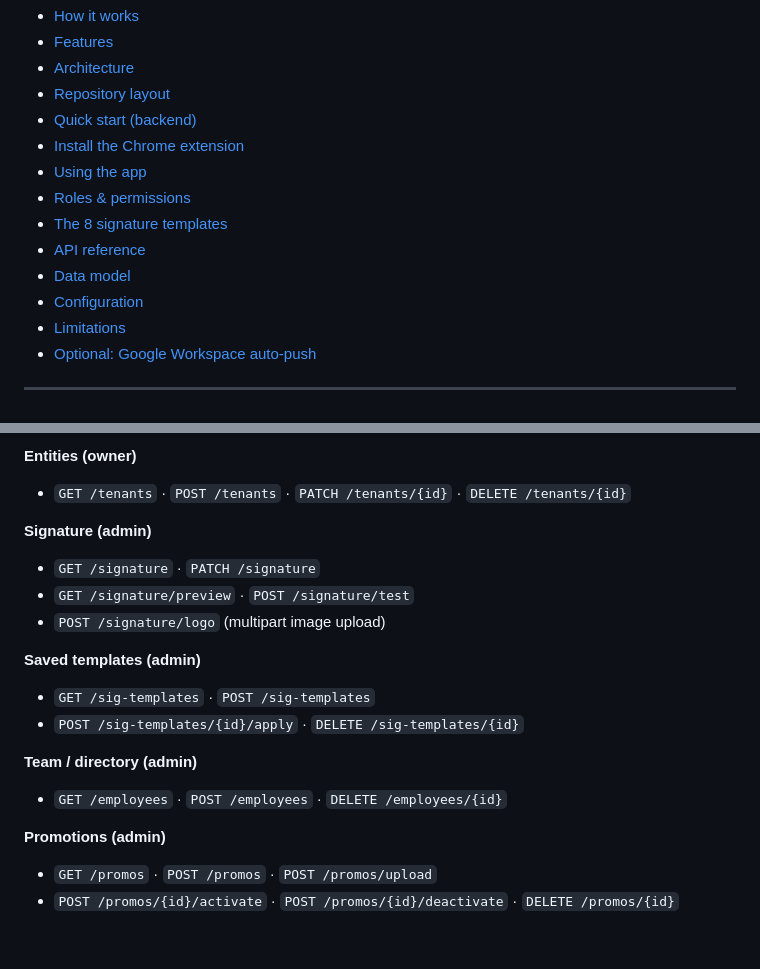
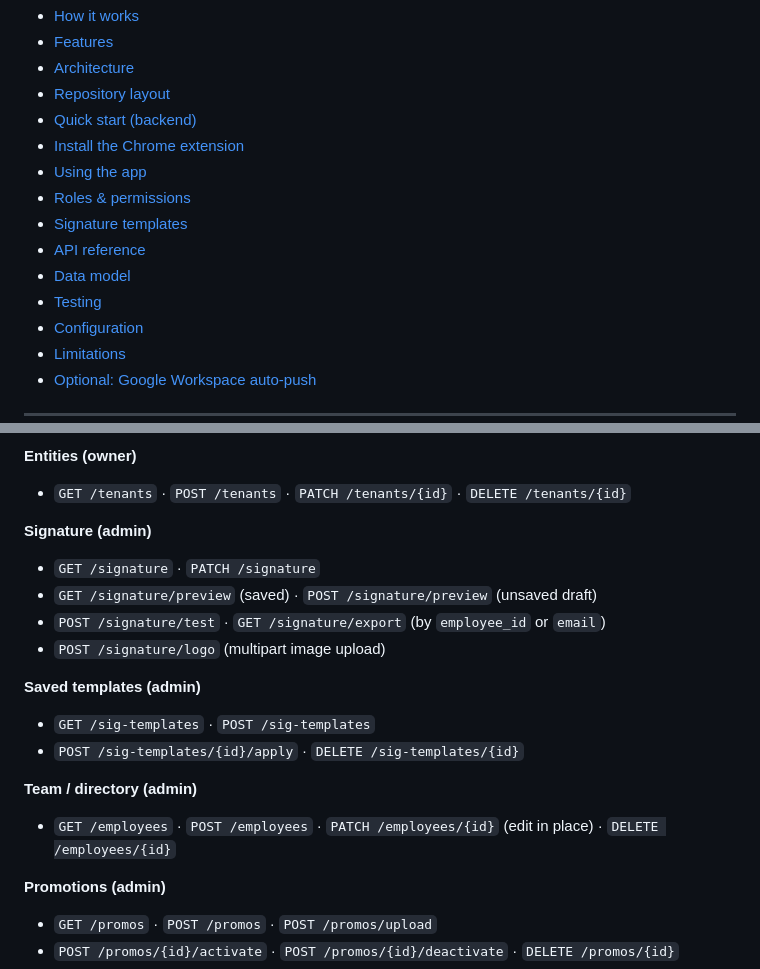
Before and after one commit to dev-dialphone/Email-signature, a Markdown page: README.md, 2 parts joined by grey strips. GitHub-like rendering; blank space fills up the shorter version.

```diff
--- a/README.md
+++ b/README.md
@@ -19,9 +19,10 @@ on ordinary `@gmail.com` accounts.
 - [Install the Chrome extension](#install-the-chrome-extension)
 - [Using the app](#using-the-app)
 - [Roles & permissions](#roles--permissions)
-- [The 8 signature templates](#the-8-signature-templates)
+- [Signature templates](#signature-templates)
 - [API reference](#api-reference)
 - [Data model](#data-model)
+- [Testing](#testing)
 - [Configuration](#configuration)
 - [Limitations](#limitations)
 - [Optional: Google Workspace auto-push](#optional-google-workspace-auto-push)
@@ -233,7 +279,8 @@ Base path: `/api`. All admin routes require a Bearer session token.
 
 **Signature (admin)**
 - `GET /signature` · `PATCH /signature`
-- `GET /signature/preview` · `POST /signature/test`
+- `GET /signature/preview` (saved) · `POST /signature/preview` (unsaved draft)
+- `POST /signature/test` · `GET /signature/export` (by `employee_id` or `email`)
 - `POST /signature/logo` (multipart image upload)
 
 **Saved templates (admin)**
@@ -241,7 +288,8 @@ Base path: `/api`. All admin routes require a Bearer session token.
 - `POST /sig-templates/{id}/apply` · `DELETE /sig-templates/{id}`
 
 **Team / directory (admin)**
-- `GET /employees` · `POST /employees` · `DELETE /employees/{id}`
+- `GET /employees` · `POST /employees` · `PATCH /employees/{id}` (edit in place)
+  · `DELETE /employees/{id}`
 
 **Promotions (admin)**
 - `GET /promos` · `POST /promos` · `POST /promos/upload`
```
Also changed, not shown: other parts of README.md (+87 -26 lines).
